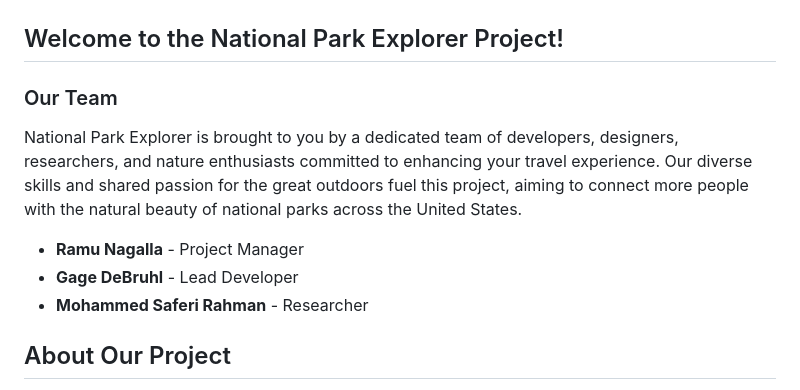
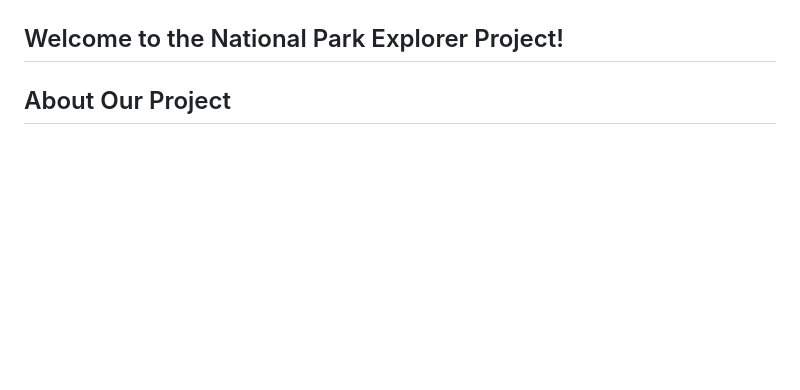
Before and after one commit to saferi1023/parkNet, a Markdown page: README.md, the part around the change. GitHub-like rendering; blank space fills up the shorter version.

```diff
--- a/README.md
+++ b/README.md
@@ -4,13 +4,6 @@
 ![Catchy Image of National Park Explorer](./Home_bg.jpg)
 
 ## Welcome to the National Park Explorer Project!
-
-### Our Team
-National Park Explorer is brought to you by a dedicated team of developers, designers, researchers, and nature enthusiasts committed to enhancing your travel experience. Our diverse skills and shared passion for the great outdoors fuel this project, aiming to connect more people with the natural beauty of national parks across the United States.
-
-- **Ramu Nagalla** - Project Manager
-- **Gage DeBruhl** - Lead Developer
-- **Mohammed Saferi Rahman** - Researcher
 
 ## About Our Project
 National Park Explorer is a web-based platform designed to help outdoor enthusiasts and casual travelers alike discover and plan trips to national parks in the United States. Leveraging user-centric design and comprehensive research, our tool personalizes travel suggestions, itineraries, and prepares you for an unforgettable adventure.
```
